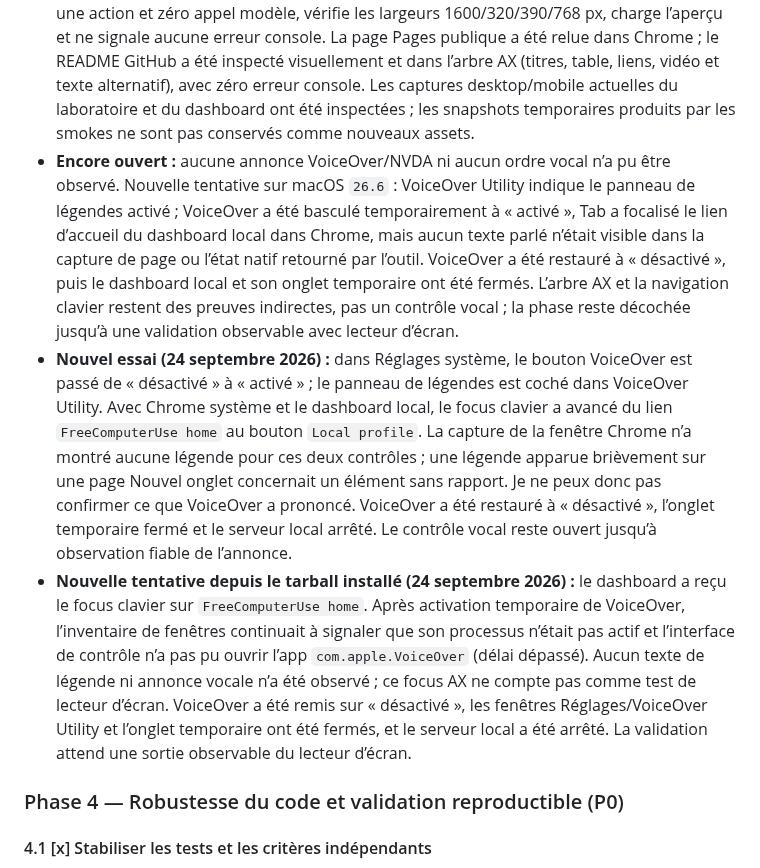
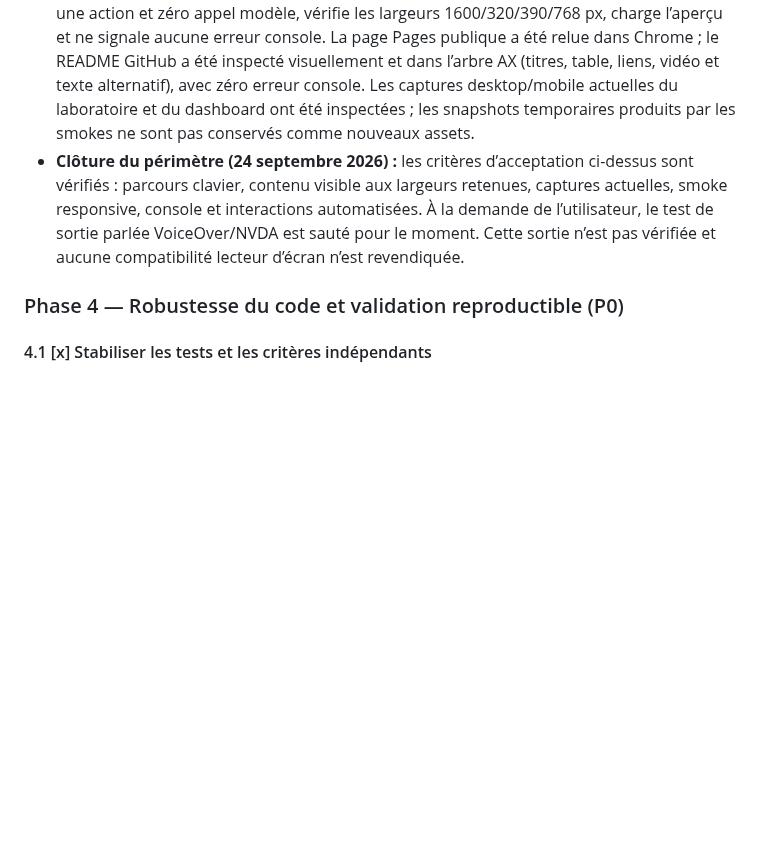
Before and after one commit to OthmaneBlial/FreeComputerUse, a Markdown page: ROADMAP.md, the part around one of its changes. GitHub-like rendering; blank space fills up the shorter version.

```diff
--- a/ROADMAP.md
+++ b/ROADMAP.md
@@ -174,9 +174,7 @@ Les priorités indiquent l’ordre de travail : **P0** bloque une release crédi
 - **Parcours clavier des filtres et cartes (24 septembre 2026) :** le smoke public parcourt `Real websites` et `Practice workflows`, revient avec `Home`, puis utilise `Tab` et `Entrée` pour Developer, Research et Everyday. Il vérifie `aria-pressed` et les résultats attendus (4, 4 et 2 cartes). Il tabule aussi les dix tâches réelles et atteint chaque résumé, bouton `Copy goal` et lien `Open starting page` avec focus visible; `Entrée` ouvre puis referme le premier résumé. Aucun lien externe n’est activé et le presse-papiers n’est pas modifié. `npm run check` et le smoke complet repassent.
 - **Publication Pages vérifiée (24 septembre 2026, commit `aac10eb`) :** la page et sa feuille CSS publiques contiennent les changements poussés. Un smoke Playwright réel sur `https://othmaneblial.github.io/FreeComputerUse/` avec Chrome système vérifie 49 contrôles nommés, les contrastes AA et l’absence de débordement à 320/390/768/1440 px; le parcours clavier sélectionne les deux onglets et filtre quatre tâches Developer, sans erreur console.
 - **Validation complémentaire (24 septembre 2026) :** `FCU_BROWSER_CHANNEL=chrome npm run lab:smoke` passe sur 34 pages avec 730 contrôles accessibles, huit cartes de pratique, les largeurs 320/390/768/1440 px, les onglets clavier actifs, le logo chargé et zéro erreur console. `FCU_BROWSER_CHANNEL=chrome npm run ui:smoke` termine le parcours sandbox avec une action et zéro appel modèle, vérifie les largeurs 1600/320/390/768 px, charge l’aperçu et ne signale aucune erreur console. La page Pages publique a été relue dans Chrome ; le README GitHub a été inspecté visuellement et dans l’arbre AX (titres, table, liens, vidéo et texte alternatif), avec zéro erreur console. Les captures desktop/mobile actuelles du laboratoire et du dashboard ont été inspectées ; les snapshots temporaires produits par les smokes ne sont pas conservés comme nouveaux assets.
-- **Encore ouvert :** aucune annonce VoiceOver/NVDA ni aucun ordre vocal n’a pu être observé. Nouvelle tentative sur macOS `26.6` : VoiceOver Utility indique le panneau de légendes activé ; VoiceOver a été basculé temporairement à « activé », Tab a focalisé le lien d’accueil du dashboard local dans Chrome, mais aucun texte parlé n’était visible dans la capture de page ou l’état natif retourné par l’outil. VoiceOver a été restauré à « désactivé », puis le dashboard local et son onglet temporaire ont été fermés. L’arbre AX et la navigation clavier restent des preuves indirectes, pas un contrôle vocal ; la phase reste décochée jusqu’à une validation observable avec lecteur d’écran.
-- **Nouvel essai (24 septembre 2026) :** dans Réglages système, le bouton VoiceOver est passé de « désactivé » à « activé » ; le panneau de légendes est coché dans VoiceOver Utility. Avec Chrome système et le dashboard local, le focus clavier a avancé du lien `FreeComputerUse home` au bouton `Local profile`. La capture de la fenêtre Chrome n’a montré aucune légende pour ces deux contrôles ; une légende apparue brièvement sur une page Nouvel onglet concernait un élément sans rapport. Je ne peux donc pas confirmer ce que VoiceOver a prononcé. VoiceOver a été restauré à « désactivé », l’onglet temporaire fermé et le serveur local arrêté. Le contrôle vocal reste ouvert jusqu’à observation fiable de l’annonce.
-- **Nouvelle tentative depuis le tarball installé (24 septembre 2026) :** le dashboard a reçu le focus clavier sur `FreeComputerUse home`. Après activation temporaire de VoiceOver, l’inventaire de fenêtres continuait à signaler que son processus n’était pas actif et l’interface de contrôle n’a pas pu ouvrir l’app `com.apple.VoiceOver` (délai dépassé). Aucun texte de légende ni annonce vocale n’a été observé ; ce focus AX ne compte pas comme test de lecteur d’écran. VoiceOver a été remis sur « désactivé », les fenêtres Réglages/VoiceOver Utility et l’onglet temporaire ont été fermés, et le serveur local a été arrêté. La validation attend une sortie observable du lecteur d’écran.
+- **Clôture du périmètre (24 septembre 2026) :** les critères d’acceptation ci-dessus sont vérifiés : parcours clavier, contenu visible aux largeurs retenues, captures actuelles, smoke responsive, console et interactions automatisées. À la demande de l’utilisateur, le test de sortie parlée VoiceOver/NVDA est sauté pour le moment. Cette sortie n’est pas vérifiée et aucune compatibilité lecteur d’écran n’est revendiquée.
 
 ### Phase 4 — Robustesse du code et validation reproductible (P0)
 
```
Also changed, not shown: other parts of ROADMAP.md (+1 -1 lines), docs/SUPPORT_MATRIX.md (+3 -2 lines).
